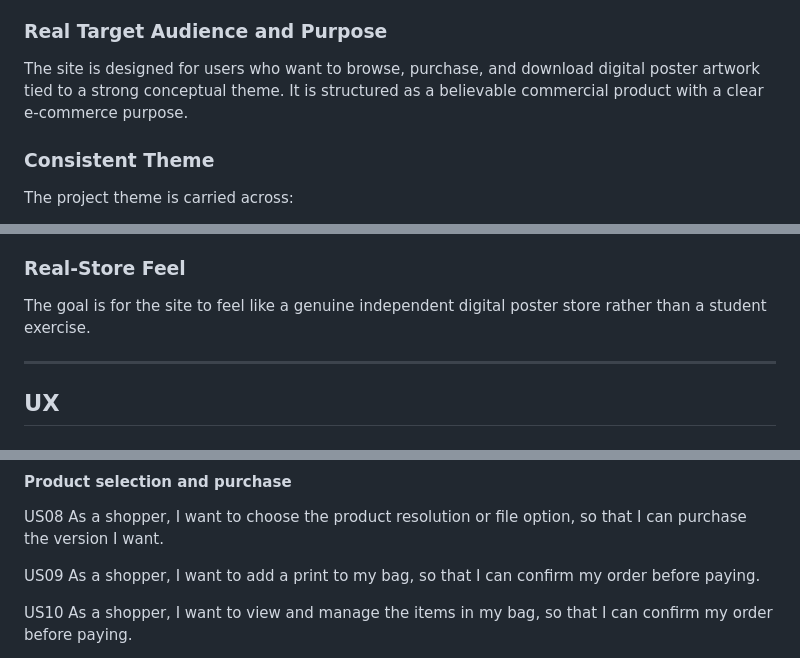
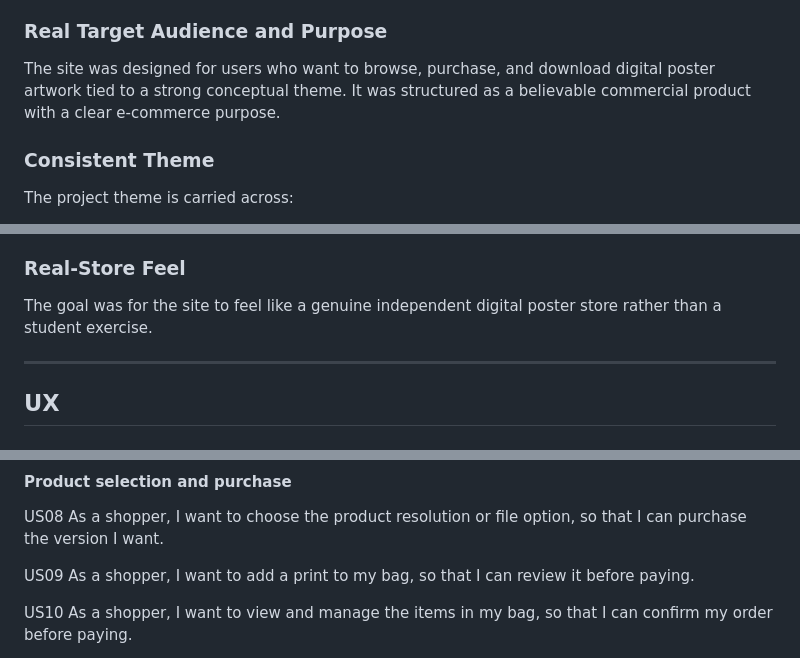
Before and after one commit to creatvie-introvert/cities-under-watch, a Markdown page: README.md, 3 parts joined by grey strips. Rendered like a GitHub page.

```diff
--- a/README.md
+++ b/README.md
@@ -53,7 +53,7 @@ The target audience for Cities Under Watch includes:
 Cities Under Watch is an original digital poster e-commerce project built around a fictional narrative world. It uses a custom concept, custom content, custom visual identity, and custom page structure to create a distinct brand and shopping experience.
 
 ### Real Target Audience and Purpose
-The site is designed for users who want to browse, purchase, and download digital poster artwork tied to a strong conceptual theme. It is structured as a believable commercial product with a clear e-commerce purpose.
+The site was designed for users who want to browse, purchase, and download digital poster artwork tied to a strong conceptual theme. It was structured as a believable commercial product with a clear e-commerce purpose.
 
 ### Consistent Theme
 The project theme is carried across:
@@ -66,7 +66,7 @@ The project theme is carried across:
 - supporting context sections
 
 ### Real-Store Feel
-The goal is for the site to feel like a genuine independent digital poster store rather than a student exercise.
+The goal was for the site to feel like a genuine independent digital poster store rather than a student exercise.
 
 ---
 
@@ -147,7 +147,7 @@ US08
 As a shopper, I want to choose the product resolution or file option, so that I can purchase the version I want.
 
 US09
-As a shopper, I want to add a print to my bag, so that I can confirm my order before paying.
+As a shopper, I want to add a print to my bag, so that I can review it before paying.
 
 US10
 As a shopper, I want to view and manage the items in my bag, so that I can confirm my order before paying.
```
Also changed, not shown: other parts of README.md (+10 -10 lines).
